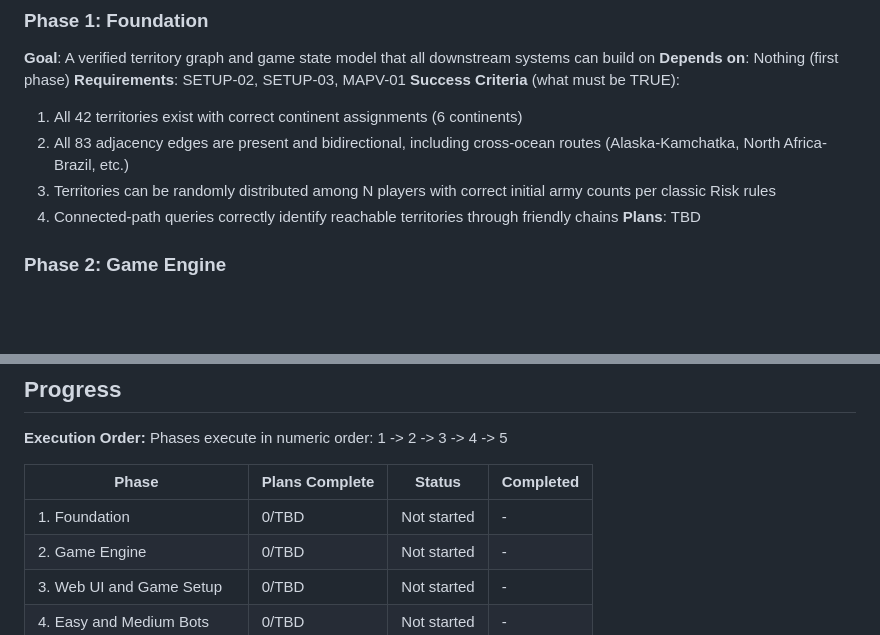
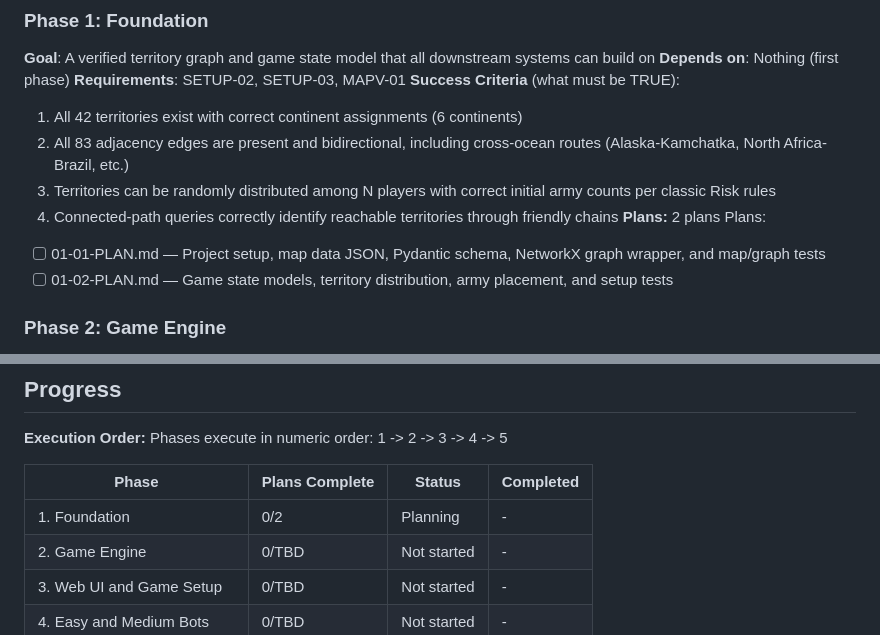
Before and after one commit to arturmiller/risk-clone, a Markdown page: .planning/ROADMAP.md, 2 parts joined by grey strips. Drawn GitHub-style; blank space fills up the shorter version.

Commit message:
docs(01-foundation): create phase plan

```diff
--- a/.planning/ROADMAP.md
+++ b/.planning/ROADMAP.md
@@ -29,7 +29,10 @@ Decimal phases appear between their surrounding integers in numeric order.
   2. All 83 adjacency edges are present and bidirectional, including cross-ocean routes (Alaska-Kamchatka, North Africa-Brazil, etc.)
   3. Territories can be randomly distributed among N players with correct initial army counts per classic Risk rules
   4. Connected-path queries correctly identify reachable territories through friendly chains
-**Plans**: TBD
+**Plans:** 2 plans
+Plans:
+- [ ] 01-01-PLAN.md — Project setup, map data JSON, Pydantic schema, NetworkX graph wrapper, and map/graph tests
+- [ ] 01-02-PLAN.md — Game state models, territory distribution, army placement, and setup tests
 
 ### Phase 2: Game Engine
 **Goal**: A complete, rules-correct Risk game engine that can run a full game from setup to victory using programmatic inputs
@@ -82,7 +85,7 @@ Phases execute in numeric order: 1 -> 2 -> 3 -> 4 -> 5
 
 | Phase | Plans Complete | Status | Completed |
 |-------|----------------|--------|-----------|
-| 1. Foundation | 0/TBD | Not started | - |
+| 1. Foundation | 0/2 | Planning | - |
 | 2. Game Engine | 0/TBD | Not started | - |
 | 3. Web UI and Game Setup | 0/TBD | Not started | - |
 | 4. Easy and Medium Bots | 0/TBD | Not started | - |
```
Also changed, not shown: 2 other files.
